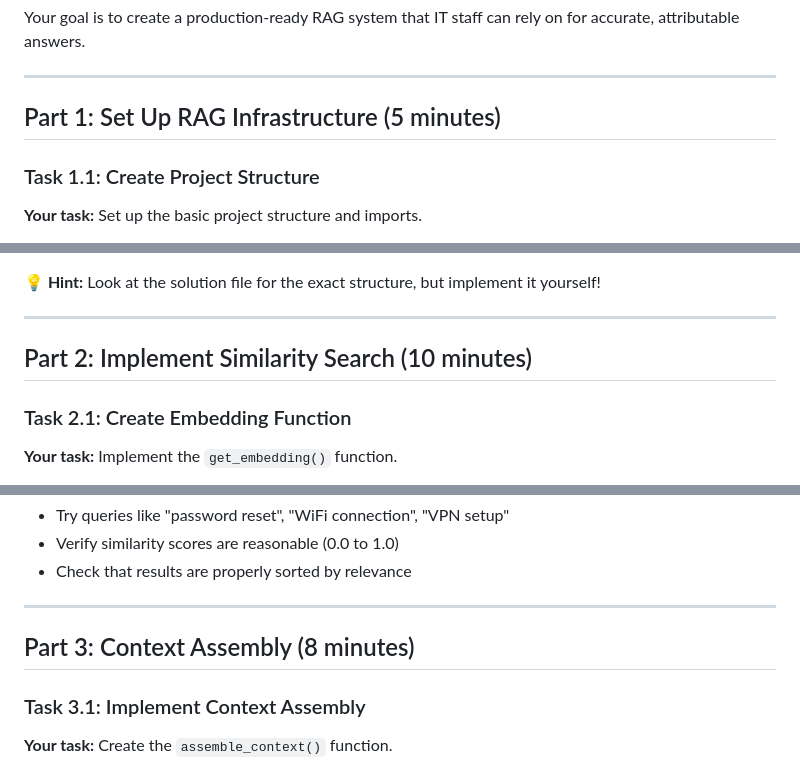
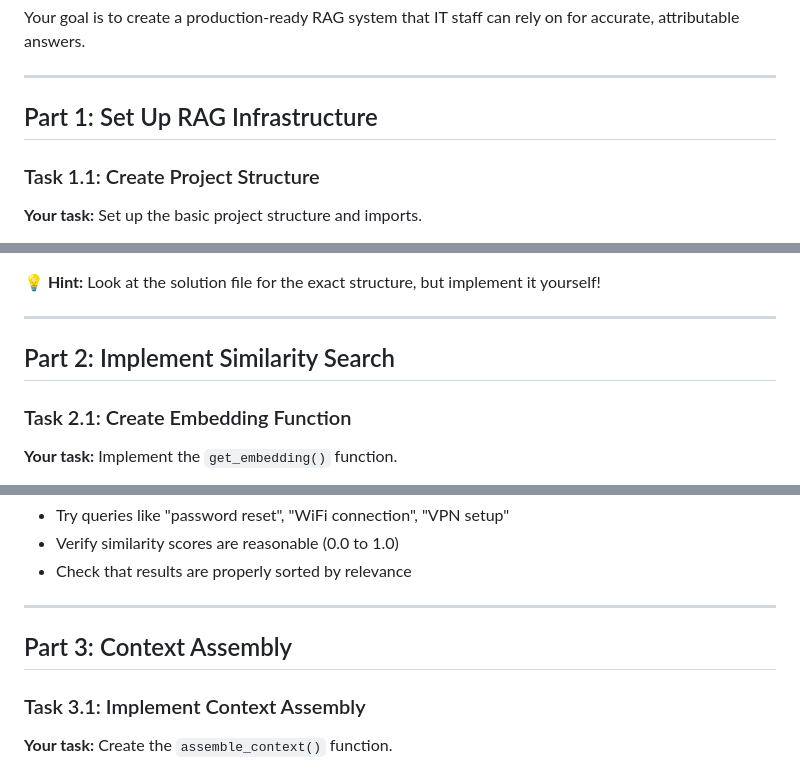
Before and after one commit to doingandlearning/rapid-and-responsible-ai-development, a Markdown page: section-06-rag-pipeline/lab/README.md, 3 parts joined by grey strips. Rendered like a GitHub page.

```diff
--- a/section-06-rag-pipeline/lab/README.md
+++ b/section-06-rag-pipeline/lab/README.md
@@ -43,7 +43,7 @@ Your goal is to create a production-ready RAG system that IT staff can rely on f
 
 ---
 
-## Part 1: Set Up RAG Infrastructure (5 minutes)
+## Part 1: Set Up RAG Infrastructure
 
 ### Task 1.1: Create Project Structure
 
@@ -78,7 +78,7 @@ Your goal is to create a production-ready RAG system that IT staff can rely on f
 
 ---
 
-## Part 2: Implement Similarity Search (10 minutes)
+## Part 2: Implement Similarity Search
 
 ### Task 2.1: Create Embedding Function
 
@@ -124,7 +124,7 @@ LIMIT %s;
 
 ---
 
-## Part 3: Context Assembly (8 minutes)
+## Part 3: Context Assembly
 
 ### Task 3.1: Implement Context Assembly
 
```
Also changed, not shown: other parts of section-06-rag-pipeline/lab/README.md (+3 -3 lines).
